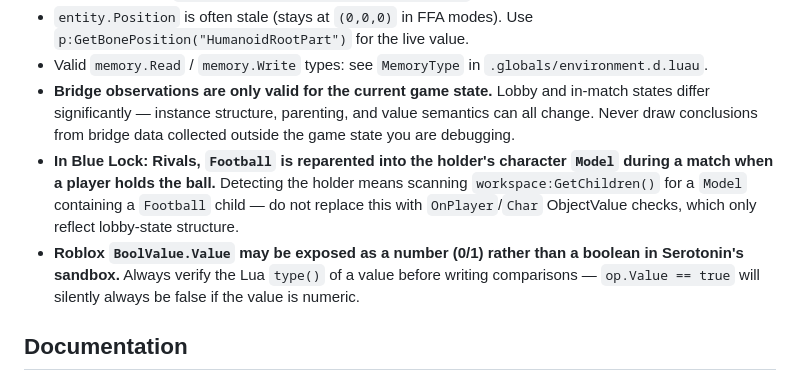
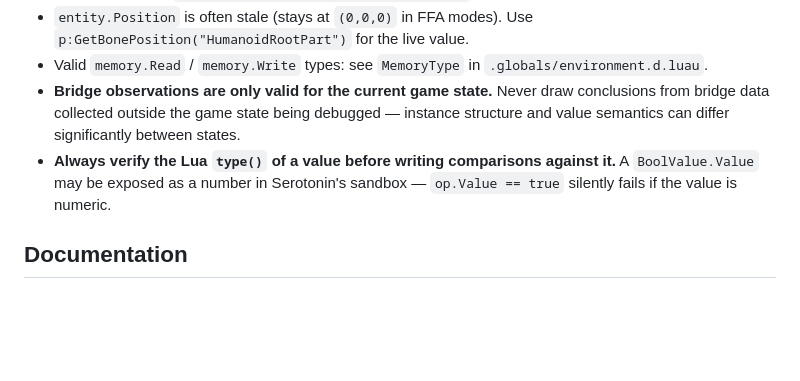
Before and after one commit to mixercodes/serotonin-scripts, a Markdown page: CLAUDE.md, the part around the change. Drawn GitHub-style; blank space fills up the shorter version.

Commit message:
Remove game-specific examples from CLAUDE.md gotchas

```diff
--- a/CLAUDE.md
+++ b/CLAUDE.md
@@ -115,9 +115,8 @@ Tools (all prefixed `serotonin_`):
 - `entity.GetPlayers()` returns userdata (not indices as older docs claim). Access fields as `p.Name`, call bone methods as `p:GetBonePosition("HumanoidRootPart")`.
 - `entity.Position` is often stale (stays at `(0,0,0)` in FFA modes). Use `p:GetBonePosition("HumanoidRootPart")` for the live value.
 - Valid `memory.Read` / `memory.Write` types: see `MemoryType` in `.globals/environment.d.luau`.
-- **Bridge observations are only valid for the current game state.** Lobby and in-match states differ significantly — instance structure, parenting, and value semantics can all change. Never draw conclusions from bridge data collected outside the game state you are debugging.
-- **In Blue Lock: Rivals, `Football` is reparented into the holder's character `Model` during a match when a player holds the ball.** Detecting the holder means scanning `workspace:GetChildren()` for a `Model` containing a `Football` child — do not replace this with `OnPlayer`/`Char` ObjectValue checks, which only reflect lobby-state structure.
-- **Roblox `BoolValue.Value` may be exposed as a number (0/1) rather than a boolean in Serotonin's sandbox.** Always verify the Lua `type()` of a value before writing comparisons — `op.Value == true` will silently always be false if the value is numeric.
+- **Bridge observations are only valid for the current game state.** Never draw conclusions from bridge data collected outside the game state being debugged — instance structure and value semantics can differ significantly between states.
+- **Always verify the Lua `type()` of a value before writing comparisons against it.** A `BoolValue.Value` may be exposed as a number in Serotonin's sandbox — `op.Value == true` silently fails if the value is numeric.
 
 ## Documentation
 
```
